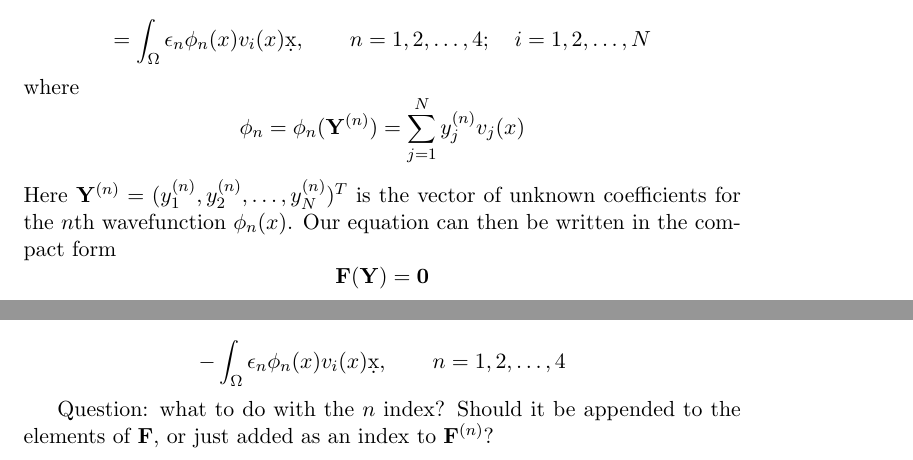
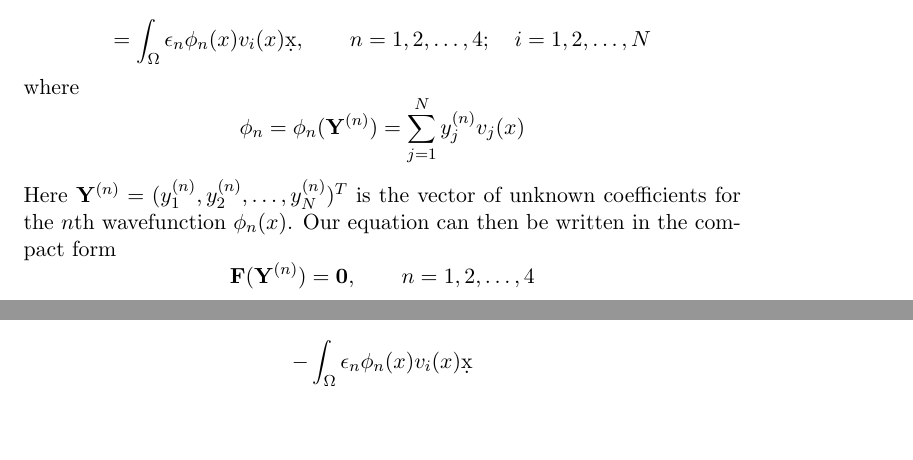
Before and after one commit to certik/schroedinger, a LaTeX document (doc/main.tex): two parts of page 2 of 3, joined at a grey line, cut so that both start at the same text, the shorter picture padded with empty space. Compiled offline with pdfLaTeX; a LaTeX package or settings file that is missing is left out.

Commit message:
Answer the question

```diff
--- a/doc/main.tex
+++ b/doc/main.tex
@@ -95,11 +95,8 @@ $$F_i({\bf Y}) =
 $$
 $$
 -\int_\Omega
-\epsilon_n\phi_n(x) v_i(x) \d x,\quad\quad n = 1, 2, \dots, 4
+\epsilon_n\phi_n(x) v_i(x) \d x
 $$
-
-Question: what to do with the $n$ index? Should it be appended to the elements
-of ${\bf F}$, or just added as an index to ${\bf F}^{(n)}$?
 
 \section{Jacobian}
 
```
Also changed, not shown: doc/main.tex (4 more changed lines).
